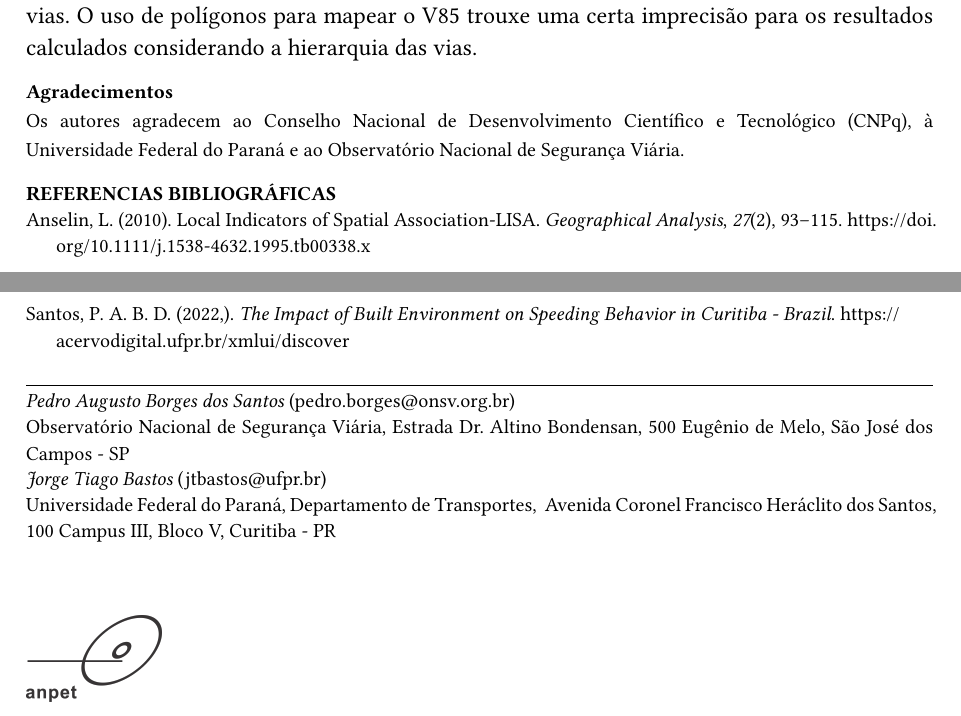
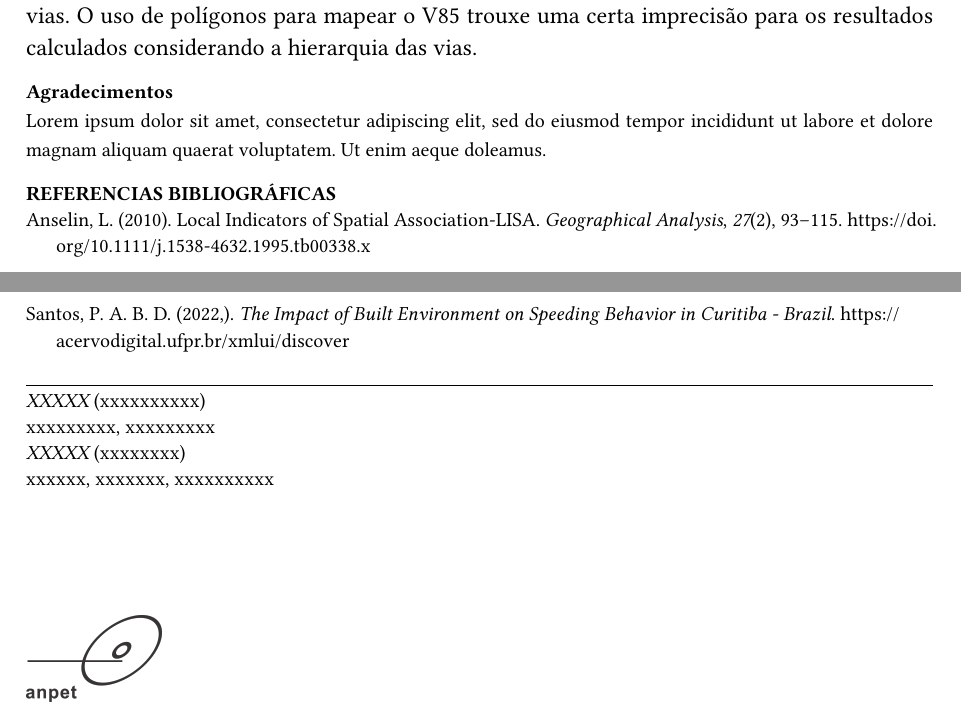
Before and after one commit to pabsantos/anpet-speeding, a Typst document (main.typ): two parts of page 5 of 5, joined at a grey line, cut so that both start at the same text. Compiled offline with Typst 0.15; a missing font is replaced by an installed copy or a similar font.

Commit message:
Faz a versao de submissao

```diff
--- a/main.typ
+++ b/main.typ
@@ -3,7 +3,3 @@
 #show: anpet-typst.with(
   authors: (
     (
-      name: "Pedro Augusto Borges dos Santos",
-      affiliation: "Observatório Nacional de Segurança Viária",
-      email: "pedro.borges@onsv.org.br",
-      address: "Estrada Dr. Altino Bondensan, 500 Eugênio de Melo, São José dos Campos - SP"
@@ -10,7 +10,2 @@
     ),
     (
-      name: "Jorge Tiago Bastos",
-      department: "Departamento de Transportes",
-      affiliation: "Universidade Federal do Paraná",
-      email: "jtbastos@ufpr.br",
-      address: " Avenida Coronel Francisco Heráclito dos Santos, 100 Campus III, Bloco V, Curitiba - PR"
@@ -22,7 +22,7 @@
     title: text(10pt, [REFERENCIAS BIBLIOGRÁFICAS]),
     style: "apa"
   ),
-  agradecimentos: "Os autores agradecem ao Conselho Nacional de Desenvolvimento Científico e Tecnológico (CNPq), à Universidade Federal do Paraná e ao Observatório Nacional de Segurança Viária.",
+  agradecimentos: lorem(25),
 
   resumo: "O trabalho tem como objetivo analisar a incidência de velocidades inseguras em Curitiba, Paraná, investigando a existência de um padrão espacial deste fenômeno e sua incidência conforme diferentes hierarquias das vias. Com dados naturalísticos de velocidade instantânea e as coordenadas geográficas, foram calculadas velocidades de 85º percentil (V85), utilizada como indicador de velocidade insegura. Como unidade espacial de base para o cálculo, utilizou-se os hexágonos do grid H3. O Moran Local foi utilizado para identificar padrões geográficos da velocidade. A análise revela que áreas centrais de Curitiba apresentam menores valores de V85, enquanto regiões periféricas e próximas de rodovias mostram maiores valores, explicitando a problemática das travessias urbanas. A investigação destaca que vias locais e coletoras apresentam V85 incompatíveis com suas funções e características.",
 
```
Also changed, not shown: main_anom.pdf (added), main.typ (9 more changed lines).
